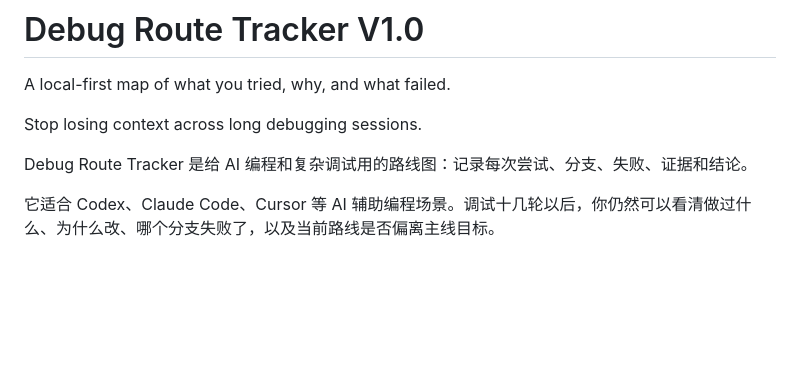
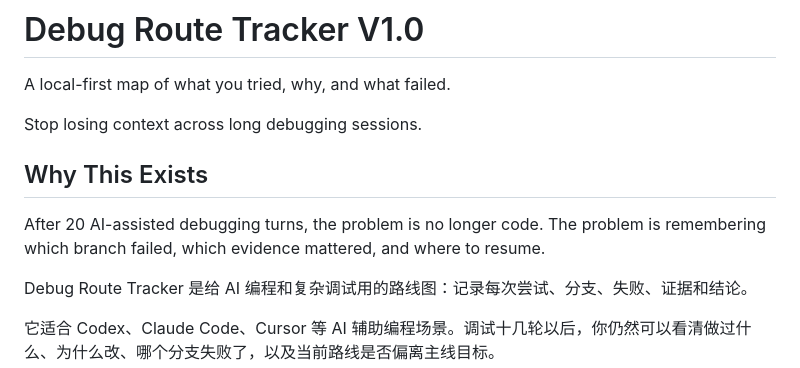
Before and after one commit to taojianggit/debug_route_tracker, a Markdown page: README.md, the part around the change. Rendered like a GitHub page; blank space fills up the shorter version.

Commit message:
Add README motivation section

```diff
--- a/README.md
+++ b/README.md
@@ -3,6 +3,10 @@
 A local-first map of what you tried, why, and what failed.
 
 Stop losing context across long debugging sessions.
+
+## Why This Exists
+
+After 20 AI-assisted debugging turns, the problem is no longer code. The problem is remembering which branch failed, which evidence mattered, and where to resume.
 
 Debug Route Tracker 是给 AI 编程和复杂调试用的路线图：记录每次尝试、分支、失败、证据和结论。
 
```
Also changed, not shown: README_EN.md (+4 -0 lines).
